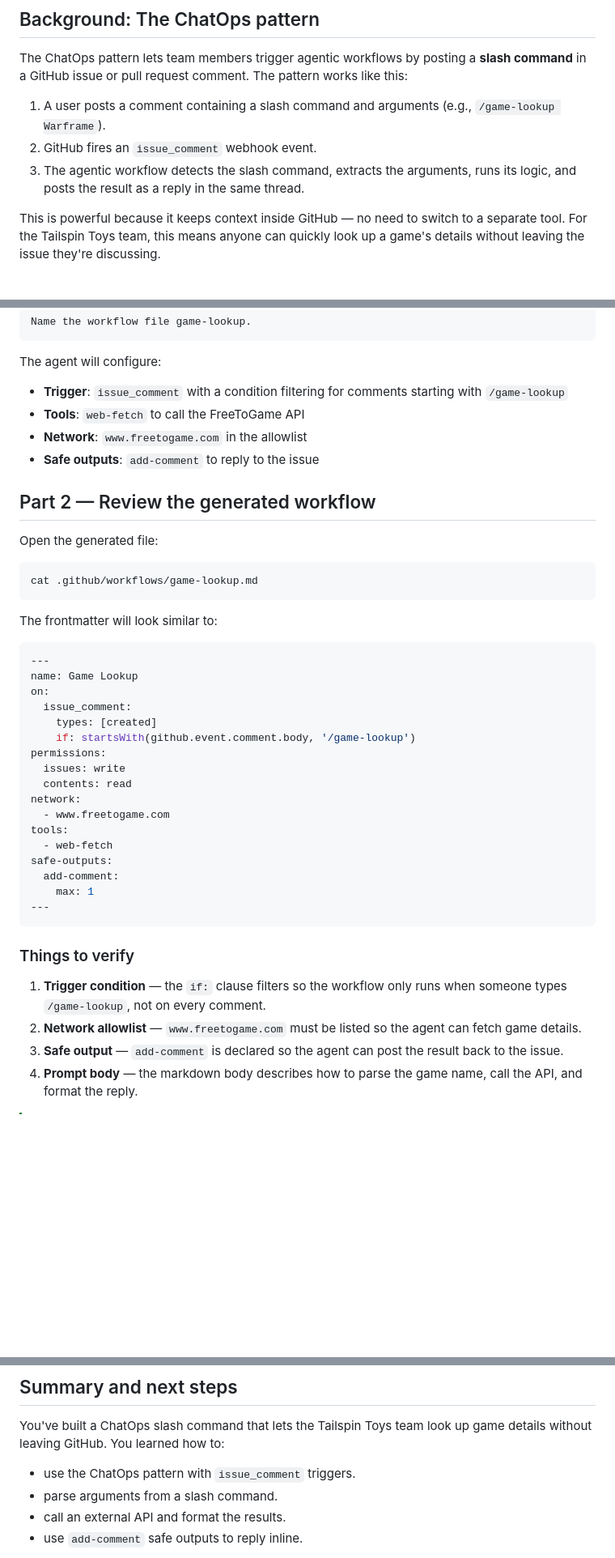
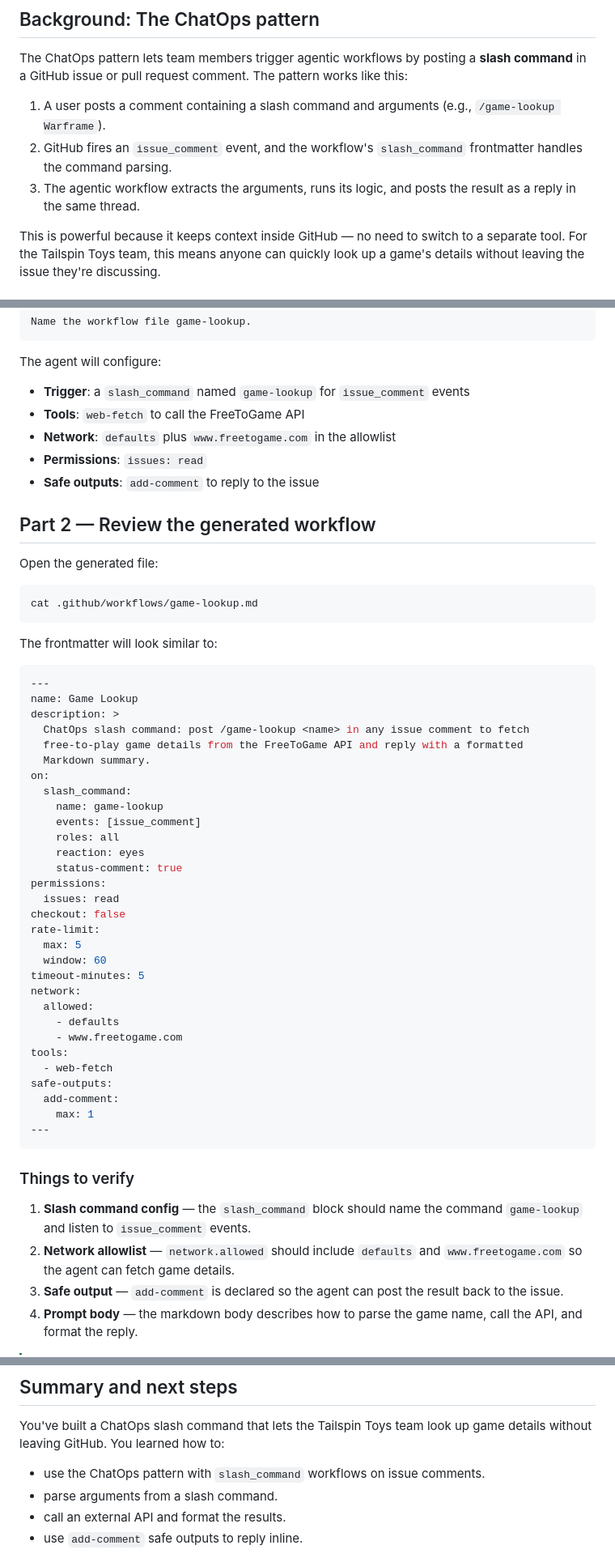
Before and after one commit to mattleibow/tailspin-toys-workshop-dotnet, a Markdown page: workshop/10-chatops-game-lookup.md, 3 parts joined by grey strips. Shown at 81% size. Rendered like a GitHub page; blank space fills up the shorter version.

Commit message:
Align Game Lookup frontmatter
Update the workshop example to match the actual slash_command frontmatter shape for the Game Lookup workflow.

Co-authored-by: Copilot <223556219+Copilot@users.noreply.github.com>

````diff
--- a/workshop/10-chatops-game-lookup.md
+++ b/workshop/10-chatops-game-lookup.md
@@ -16,8 +16,8 @@ In the previous exercises you built scheduled workflows that run automatically.
 The ChatOps pattern lets team members trigger agentic workflows by posting a **slash command** in a GitHub issue or pull request comment. The pattern works like this:
 
 1. A user posts a comment containing a slash command and arguments (e.g., `/game-lookup Warframe`).
-2. GitHub fires an `issue_comment` webhook event.
-3. The agentic workflow detects the slash command, extracts the arguments, runs its logic, and posts the result as a reply in the same thread.
+2. GitHub fires an `issue_comment` event, and the workflow's `slash_command` frontmatter handles the command parsing.
+3. The agentic workflow extracts the arguments, runs its logic, and posts the result as a reply in the same thread.
 
 This is powerful because it keeps context inside GitHub — no need to switch to a separate tool. For the Tailspin Toys team, this means anyone can quickly look up a game's details without leaving the issue they're discussing.
 
@@ -52,9 +52,10 @@ Name the workflow file game-lookup.
 ```
 
 The agent will configure:
-- **Trigger**: `issue_comment` with a condition filtering for comments starting with `/game-lookup`
+- **Trigger**: a `slash_command` named `game-lookup` for `issue_comment` events
 - **Tools**: `web-fetch` to call the FreeToGame API
-- **Network**: `www.freetogame.com` in the allowlist
+- **Network**: `defaults` plus `www.freetogame.com` in the allowlist
+- **Permissions**: `issues: read`
 - **Safe outputs**: `add-comment` to reply to the issue
 
 ## Part 2 — Review the generated workflow
@@ -70,15 +71,28 @@ The frontmatter will look similar to:
 ```yaml
 ---
 name: Game Lookup
+description: >
+  ChatOps slash command: post /game-lookup <name> in any issue comment to fetch
+  free-to-play game details from the FreeToGame API and reply with a formatted
+  Markdown summary.
 on:
-  issue_comment:
-    types: [created]
-    if: startsWith(github.event.comment.body, '/game-lookup')
+  slash_command:
+    name: game-lookup
+    events: [issue_comment]
+    roles: all
+    reaction: eyes
+    status-comment: true
 permissions:
-  issues: write
-  contents: read
+  issues: read
+checkout: false
+rate-limit:
+  max: 5
+  window: 60
+timeout-minutes: 5
 network:
-  - www.freetogame.com
+  allowed:
+    - defaults
+    - www.freetogame.com
 tools:
   - web-fetch
 safe-outputs:
@@ -89,8 +103,8 @@ safe-outputs:
 
 ### Things to verify
 
-1. **Trigger condition** — the `if:` clause filters so the workflow only runs when someone types `/game-lookup`, not on every comment.
-2. **Network allowlist** — `www.freetogame.com` must be listed so the agent can fetch game details.
+1. **Slash command config** — the `slash_command` block should name the command `game-lookup` and listen to `issue_comment` events.
+2. **Network allowlist** — `network.allowed` should include `defaults` and `www.freetogame.com` so the agent can fetch game details.
 3. **Safe output** — `add-comment` is declared so the agent can post the result back to the issue.
 4. **Prompt body** — the markdown body describes how to parse the game name, call the API, and format the reply.
 
@@ -178,7 +192,7 @@ space-ninja movement, and a huge amount of progression content.
 
 You've built a ChatOps slash command that lets the Tailspin Toys team look up game details without leaving GitHub. You learned how to:
 
-- use the ChatOps pattern with `issue_comment` triggers.
+- use the ChatOps pattern with `slash_command` workflows on issue comments.
 - parse arguments from a slash command.
 - call an external API and format the results.
 - use `add-comment` safe outputs to reply inline.
````
Also changed, not shown: other parts of workshop/10-chatops-game-lookup.md (+1 -1 lines).
